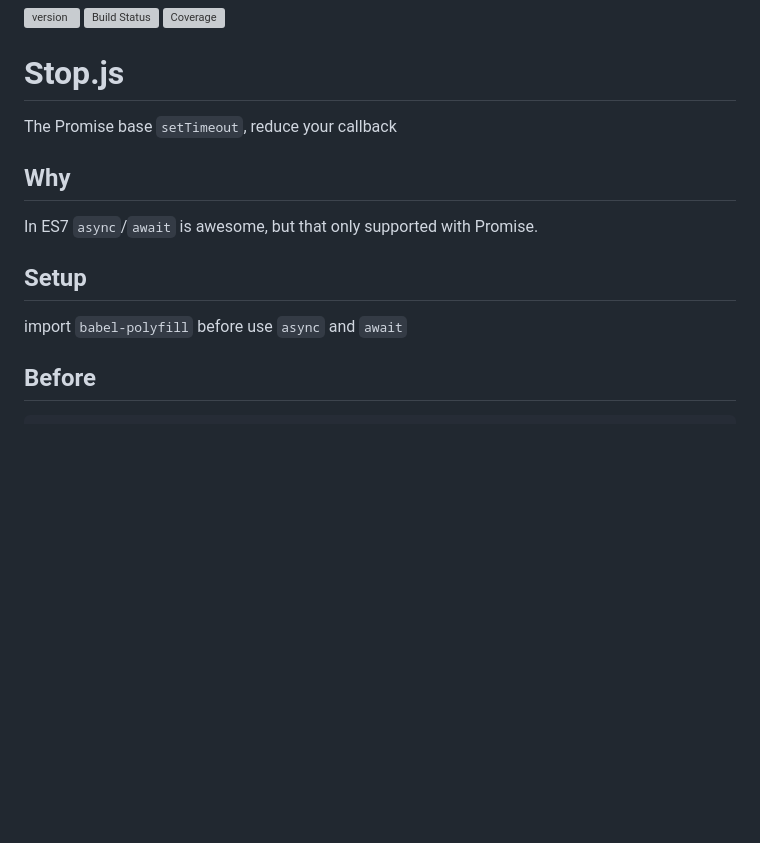
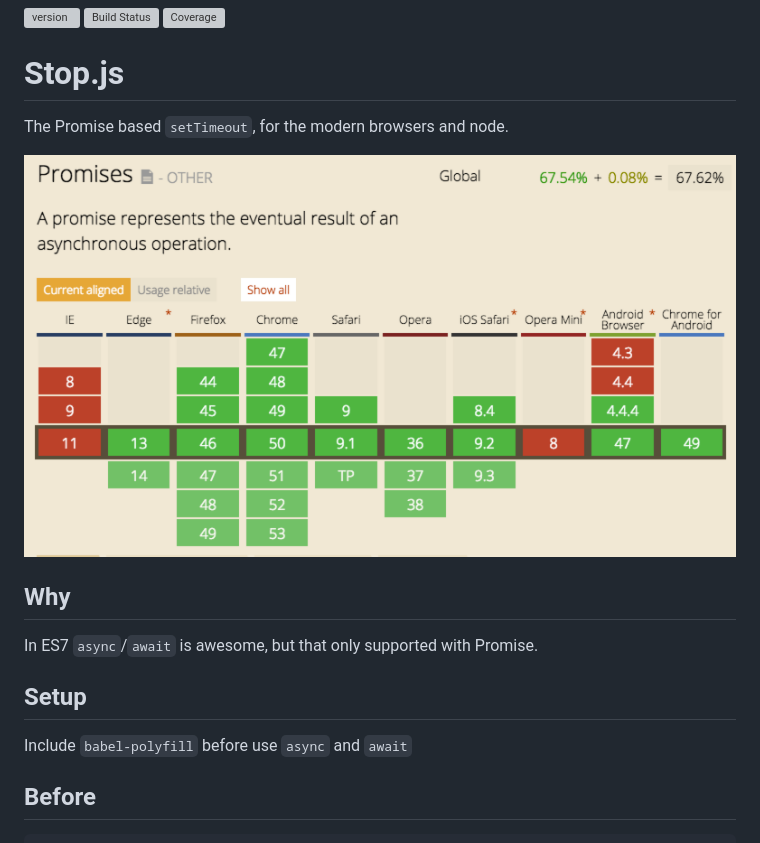
Before and after one commit to rwu823/stop.js, a Markdown page: README.md, the part around the change. Drawn GitHub-style; pictures changed too: assets/supported-browsers.png (added); blank space fills up the shorter version; grey boxes are pictures that could not be loaded.

Commit message:
v0.1.2 Added assets for browsers supported

```diff
--- a/README.md
+++ b/README.md
@@ -1,14 +1,15 @@
 [![version](https://img.shields.io/npm/v/stop.js.svg?label=version)](https://www.npmjs.org/package/stop.js) [![Build Status](https://img.shields.io/travis/rwu823/stop.js.svg?branch=master)](https://travis-ci.org/rwu823/stop.js/) [![Coverage](https://img.shields.io/coveralls/rwu823/stop.js.svg)](https://coveralls.io/github/rwu823/stop.js)
 
 # Stop.js
+The Promise based `setTimeout`, for the modern browsers and node.
 
-The Promise base `setTimeout`, reduce your callback
+![](https://raw.githubusercontent.com/rwu823/stop.js/master/assets/supported-browsers.png)
 
 ## Why
 In ES7 `async`/`await` is awesome, but that only supported with Promise.
 
 ## Setup
-import `babel-polyfill` before use `async` and `await`
+Include `babel-polyfill` before use `async` and `await`
 
 
 ## Before
```
Also changed, not shown: 2 other files.
